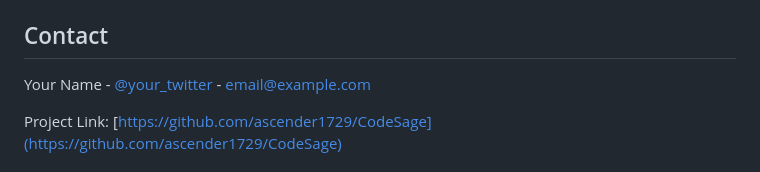
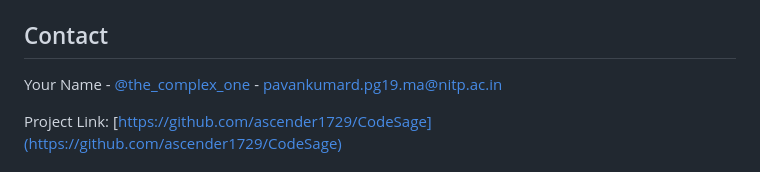
Before and after one commit to ascender1729/CodeSage, a Markdown page: README.md, the part around the change. GitHub-like rendering.

```diff
--- a/README.md
+++ b/README.md
@@ -112,7 +112,7 @@ Distributed under the MIT License. See `LICENSE` for more information.
 
 ## Contact
 
-Your Name - [@your_twitter](https://twitter.com/your_twitter) - email@example.com
+Your Name - [@the_complex_one](https://x.com/the_complex_one) - pavankumard.pg19.ma@nitp.ac.in
 
 Project Link: [https://github.com/ascender1729/CodeSage](https://github.com/ascender1729/CodeSage)
 
```
